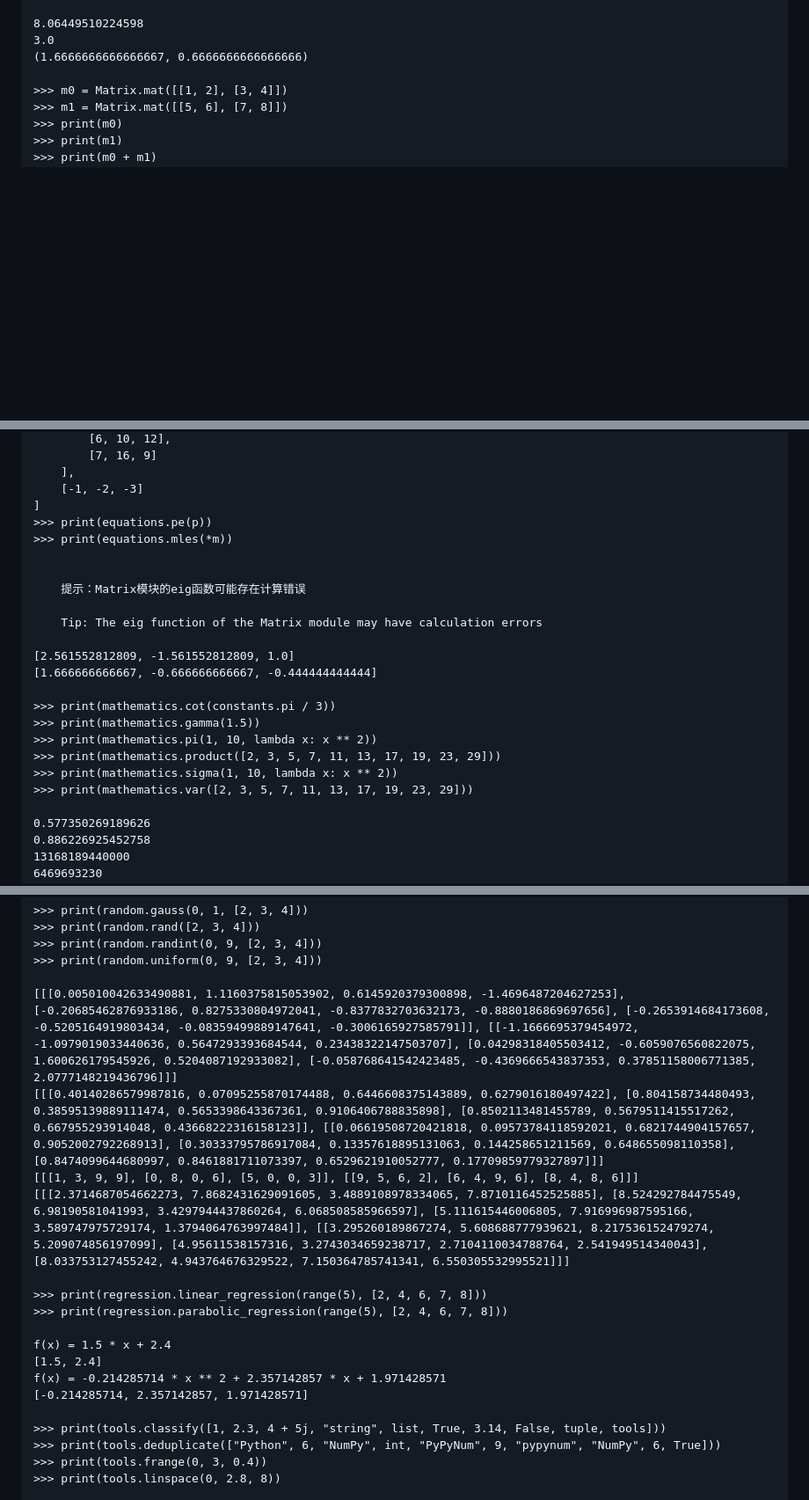
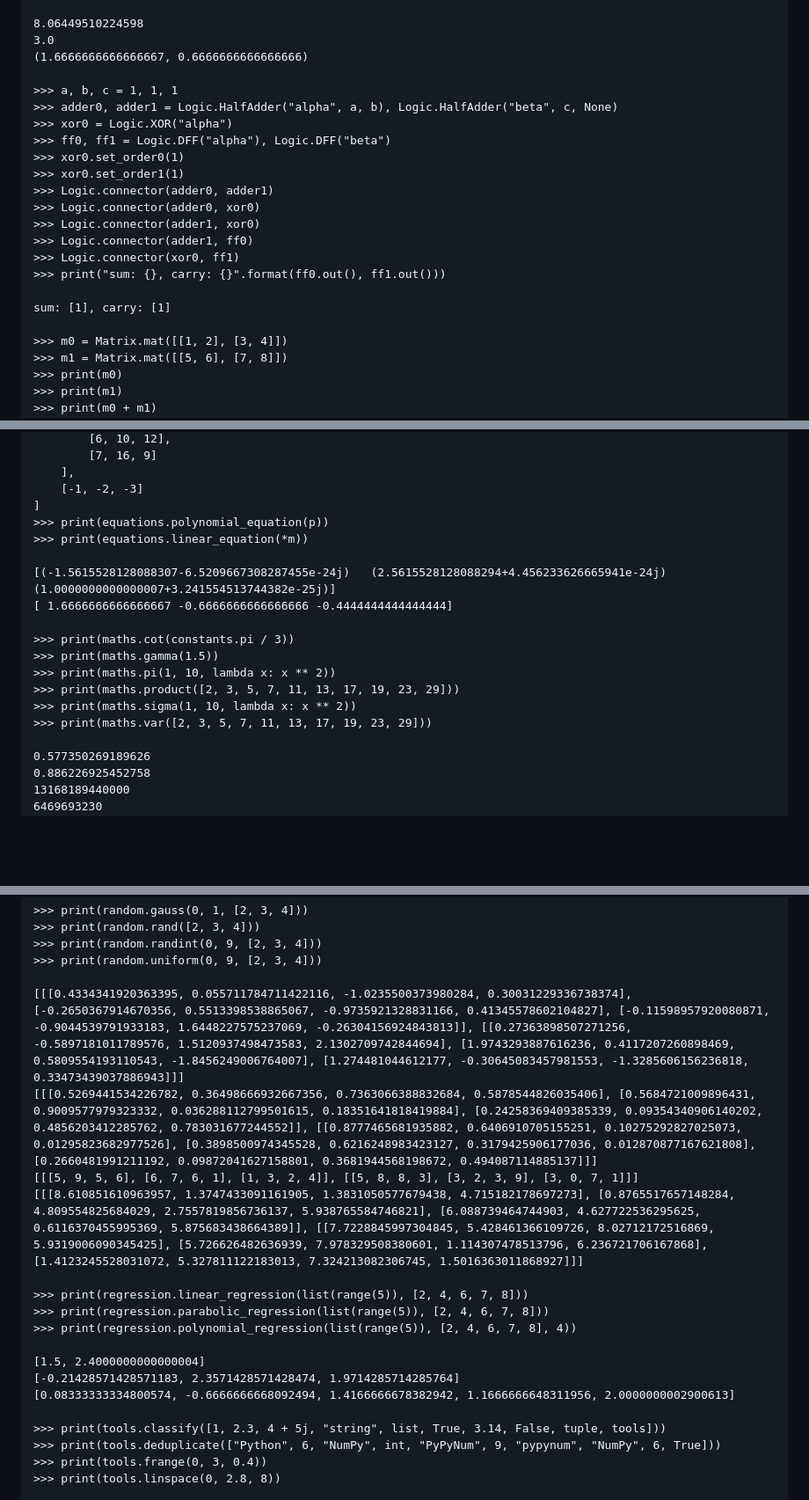
Before and after one commit to PythonSJL/PyPyNum, a Markdown page: README.md, 3 parts joined by grey strips. Shown at 88% size. Drawn GitHub-style; blank space fills up the shorter version.

```diff
--- a/README.md
+++ b/README.md
@@ -430,6 +468,21 @@ PyPyNum
 8.06449510224598
 3.0
 (1.6666666666666667, 0.6666666666666666)
+
+>>> a, b, c = 1, 1, 1
+>>> adder0, adder1 = Logic.HalfAdder("alpha", a, b), Logic.HalfAdder("beta", c, None)
+>>> xor0 = Logic.XOR("alpha")
+>>> ff0, ff1 = Logic.DFF("alpha"), Logic.DFF("beta")
+>>> xor0.set_order0(1)
+>>> xor0.set_order1(1)
+>>> Logic.connector(adder0, adder1)
+>>> Logic.connector(adder0, xor0)
+>>> Logic.connector(adder1, xor0)
+>>> Logic.connector(adder1, ff0)
+>>> Logic.connector(xor0, ff1)
+>>> print("sum: {}, carry: {}".format(ff0.out(), ff1.out()))
+
+sum: [1], carry: [1]
 
 >>> m0 = Matrix.mat([[1, 2], [3, 4]])
 >>> m1 = Matrix.mat([[5, 6], [7, 8]])
@@ -555,23 +608,18 @@ print(v1.angles())
     ],
     [-1, -2, -3]
 ]
->>> print(equations.pe(p))
->>> print(equations.mles(*m))
+>>> print(equations.polynomial_equation(p))
+>>> print(equations.linear_equation(*m))
 
+[(-1.5615528128088307-6.5209667308287455e-24j)   (2.5615528128088294+4.456233626665941e-24j)   (1.0000000000000007+3.241554513744382e-25j)]
+[ 1.6666666666666667 -0.6666666666666666 -0.4444444444444444]
 
-    提示：Matrix模块的eig函数可能存在计算错误
-
-    Tip: The eig function of the Matrix module may have calculation errors
-
-[2.561552812809, -1.561552812809, 1.0]
-[1.666666666667, -0.666666666667, -0.444444444444]
-
->>> print(mathematics.cot(constants.pi / 3))
->>> print(mathematics.gamma(1.5))
->>> print(mathematics.pi(1, 10, lambda x: x ** 2))
->>> print(mathematics.product([2, 3, 5, 7, 11, 13, 17, 19, 23, 29]))
->>> print(mathematics.sigma(1, 10, lambda x: x ** 2))
->>> print(mathematics.var([2, 3, 5, 7, 11, 13, 17, 19, 23, 29]))
+>>> print(maths.cot(constants.pi / 3))
+>>> print(maths.gamma(1.5))
+>>> print(maths.pi(1, 10, lambda x: x ** 2))
+>>> print(maths.product([2, 3, 5, 7, 11, 13, 17, 19, 23, 29]))
+>>> print(maths.sigma(1, 10, lambda x: x ** 2))
+>>> print(maths.var([2, 3, 5, 7, 11, 13, 17, 19, 23, 29]))
 
 0.577350269189626
 0.886226925452758
@@ -658,18 +706,18 @@ print(v1.angles())
 >>> print(random.randint(0, 9, [2, 3, 4]))
 >>> print(random.uniform(0, 9, [2, 3, 4]))
 
-[[[0.005010042633490881, 1.1160375815053902, 0.6145920379300898, -1.4696487204627253], [-0.20685462876933186, 0.8275330804972041, -0.8377832703632173, -0.8880186869697656], [-0.2653914684173608, -0.5205164919803434, -0.08359499889147641, -0.3006165927585791]], [[-1.1666695379454972, -1.0979019033440636, 0.5647293393684544, 0.23438322147503707], [0.04298318405503412, -0.6059076560822075, 1.600626179545926, 0.5204087192933082], [-0.058768641542423485, -0.4369666543837353, 0.37851158006771385, 2.0777148219436796]]]
-[[[0.40140286579987816, 0.07095255870174488, 0.6446608375143889, 0.6279016180497422], [0.804158734480493, 0.38595139889111474, 0.5653398643367361, 0.9106406788835898], [0.8502113481455789, 0.5679511415517262, 0.667955293914048, 0.43668222316158123]], [[0.06619508720421818, 0.09573784118592021, 0.6821744904157657, 0.9052002792268913], [0.30333795786917084, 0.13357618895131063, 0.144258651211569, 0.648655098110358], [0.8474099644680997, 0.8461881711073397, 0.6529621910052777, 0.17709859779327897]]]
-[[[1, 3, 9, 9], [0, 8, 0, 6], [5, 0, 0, 3]], [[9, 5, 6, 2], [6, 4, 9, 6], [8, 4, 8, 6]]]
-[[[2.3714687054662273, 7.8682431629091605, 3.4889108978334065, 7.8710116452525885], [8.524292784475549, 6.98190581041993, 3.4297944437860264, 6.068508585966597], [5.111615446006805, 7.916996987595166, 3.589747975729174, 1.3794064763997484]], [[3.295260189867274, 5.608688777939621, 8.217536152479274, 5.209074856197099], [4.95611538157316, 3.2743034659238717, 2.7104110034788764, 2.541949514340043], [8.033753127455242, 4.943764676329522, 7.150364785741341, 6.550305532995521]]]
+[[[0.4334341920363395, 0.055711784711422116, -1.0235500373980284, 0.30031229336738374], [-0.2650367914670356, 0.5513398538865067, -0.9735921328831166, 0.41345578602104827], [-0.11598957920080871, -0.9044539791933183, 1.6448227575237069, -0.26304156924843813]], [[0.27363898507271256, -0.5897181011789576, 1.5120937498473583, 2.1302709742844694], [1.9743293887616236, 0.4117207260898469, 0.5809554193110543, -1.8456249006764007], [1.274481044612177, -0.30645083457981553, -1.3285606156236818, 0.33473439037886943]]]
+[[[0.5269441534226782, 0.36498666932667356, 0.7363066388832684, 0.5878544826035406], [0.5684721009896431, 0.9009577979323332, 0.036288112799501615, 0.18351641818419884], [0.24258369409385339, 0.09354340906140202, 0.4856203412285762, 0.783031677244552]], [[0.8777465681935882, 0.6406910705155251, 0.10275292827025073, 0.01295823682977526], [0.3898500974345528, 0.6216248983423127, 0.3179425906177036, 0.012870877167621808], [0.2660481991211192, 0.09872041627158801, 0.3681944568198672, 0.494087114885137]]]
+[[[5, 9, 5, 6], [6, 7, 6, 1], [1, 3, 2, 4]], [[5, 8, 8, 3], [3, 2, 3, 9], [3, 0, 7, 1]]]
+[[[8.610851610963957, 1.3747433091161905, 1.3831050577679438, 4.715182178697273], [0.8765517657148284, 4.809554825684029, 2.7557819856736137, 5.938765584746821], [6.088739464744903, 4.627722536295625, 0.6116370455995369, 5.875683438664389]], [[7.7228845997304845, 5.428461366109726, 8.02712172516869, 5.9319006090345425], [5.726626482636939, 7.978329508380601, 1.114307478513796, 6.236721706167868], [1.4123245528031072, 5.327811122183013, 7.324213082306745, 1.5016363011868927]]]
 
->>> print(regression.linear_regression(range(5), [2, 4, 6, 7, 8]))
->>> print(regression.parabolic_regression(range(5), [2, 4, 6, 7, 8]))
+>>> print(regression.linear_regression(list(range(5)), [2, 4, 6, 7, 8]))
+>>> print(regression.parabolic_regression(list(range(5)), [2, 4, 6, 7, 8]))
+>>> print(regression.polynomial_regression(list(range(5)), [2, 4, 6, 7, 8], 4))
 
-f(x) = 1.5 * x + 2.4
-[1.5, 2.4]
-f(x) = -0.214285714 * x ** 2 + 2.357142857 * x + 1.971428571
-[-0.214285714, 2.357142857, 1.971428571]
+[1.5, 2.4000000000000004]
+[-0.21428571428571183, 2.3571428571428474, 1.9714285714285764]
+[0.08333333334800574, -0.6666666668092494, 1.4166666678382942, 1.1666666648311956, 2.0000000002900613]
 
 >>> print(tools.classify([1, 2.3, 4 + 5j, "string", list, True, 3.14, False, tuple, tools]))
 >>> print(tools.deduplicate(["Python", 6, "NumPy", int, "PyPyNum", 9, "pypynum", "NumPy", 6, True]))
```
Also changed, not shown: other parts of README.md (+150 -112 lines).
